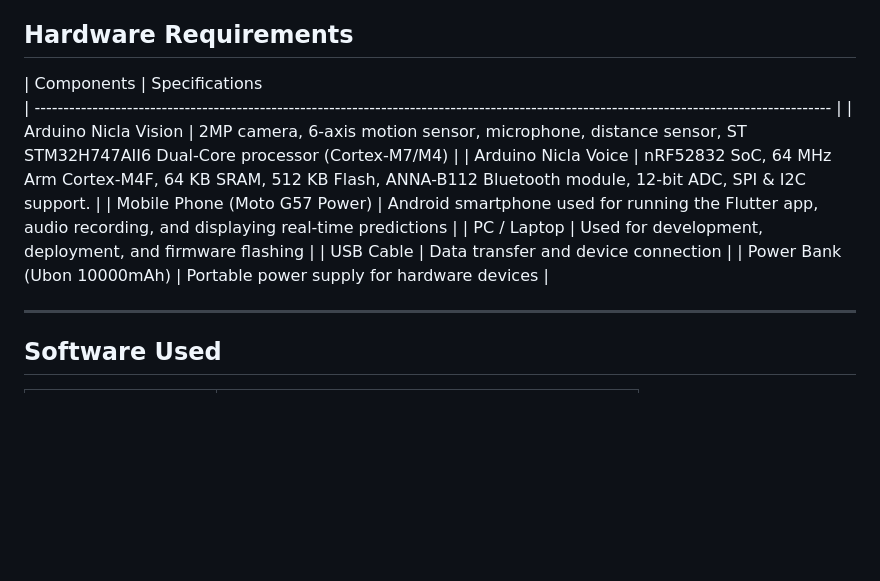
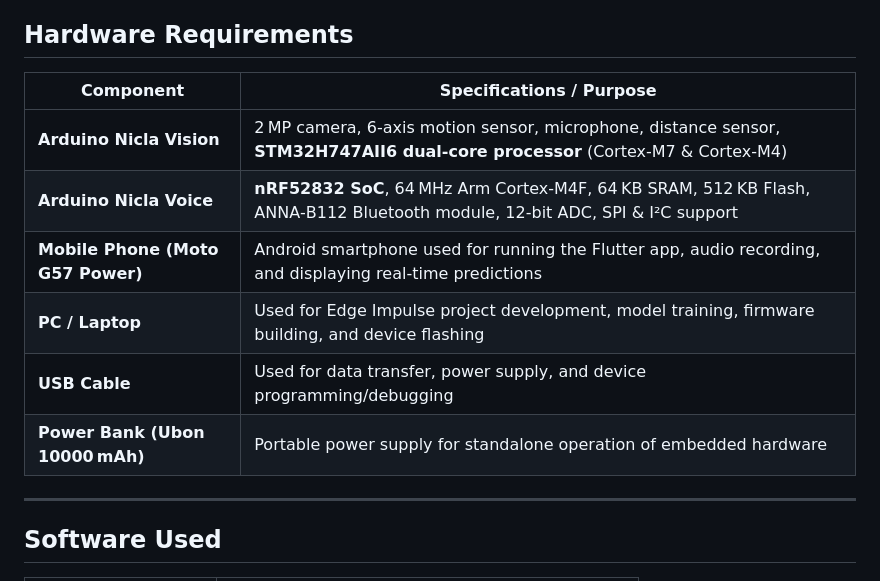
Before and after one commit to harshith20/Edge-Based-Acoustic-Event-Detection-for-Water-Activities, a Markdown page: README.md, the part around the change. Rendered like a GitHub page; blank space fills up the shorter version.

```diff
--- a/README.md
+++ b/README.md
@@ -25,14 +25,14 @@ This section describes the hardware components and software tools used in the Wa
 
 ##  Hardware Requirements
 
-| Components                    | Specifications
-| ------------------------------------------------------------------------------------------------------------------------------------------ |
-| Arduino Nicla Vision          | 2MP camera, 6-axis motion sensor, microphone, distance sensor, ST STM32H747AII6 Dual-Core processor (Cortex-M7/M4)          |
-| Arduino Nicla Voice           | nRF52832 SoC, 64 MHz Arm Cortex-M4F, 64 KB SRAM, 512 KB Flash, ANNA-B112 Bluetooth module, 12-bit ADC, SPI & I2C support.   |
-| Mobile Phone (Moto G57 Power) | Android smartphone used for running the Flutter app, audio recording, and displaying real-time predictions                  |
-| PC / Laptop                   | Used for development, deployment, and firmware flashing                                                                     |
-| USB Cable                     | Data transfer and device connection                                                                                         |
-| Power Bank (Ubon 10000mAh)    | Portable power supply for hardware devices                                                                                  |
+| **Component** | **Specifications / Purpose** |
+|--------------|------------------------------|
+| **Arduino Nicla Vision** | 2 MP camera, 6‑axis motion sensor, microphone, distance sensor, **STM32H747AII6 dual‑core processor** (Cortex‑M7 & Cortex‑M4) |
+| **Arduino Nicla Voice** | **nRF52832 SoC**, 64 MHz Arm Cortex‑M4F, 64 KB SRAM, 512 KB Flash, ANNA‑B112 Bluetooth module, 12‑bit ADC, SPI & I²C support |
+| **Mobile Phone (Moto G57 Power)** | Android smartphone used for running the Flutter app, audio recording, and displaying real‑time predictions |
+| **PC / Laptop** | Used for Edge Impulse project development, model training, firmware building, and device flashing |
+| **USB Cable** | Used for data transfer, power supply, and device programming/debugging |
+| **Power Bank (Ubon 10000 mAh)** | Portable power supply for standalone operation of embedded hardware |                                                                               |
 
 ---
 
```
